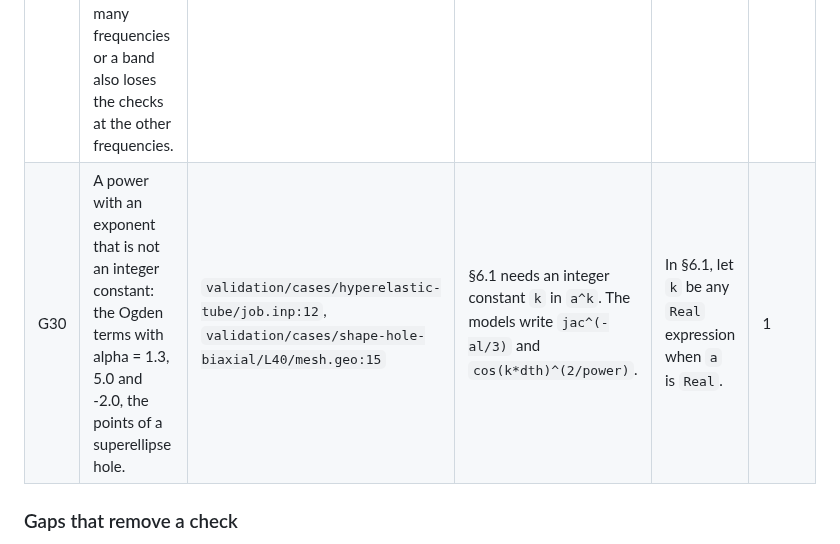
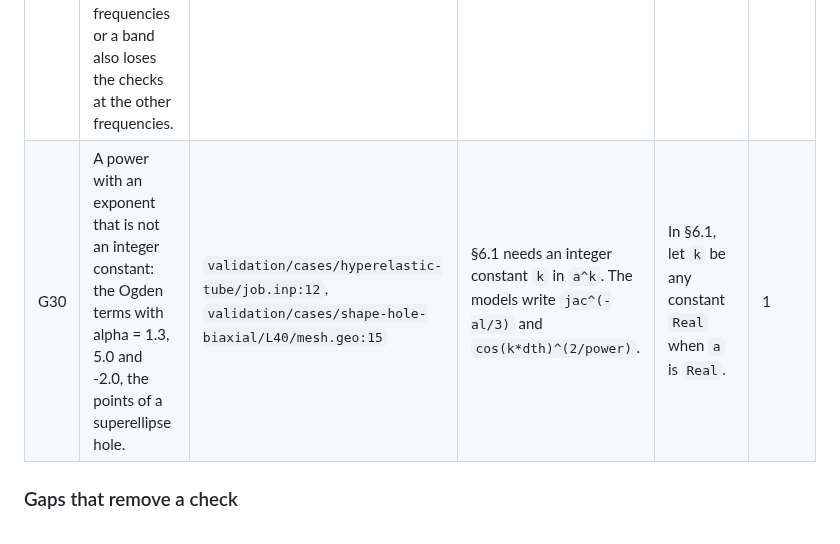
Before and after one commit to yujieteo/skein, a Markdown page: docs/femahoy_coverage.md, the part around the change. GitHub-like rendering.

Commit message:
no-mistakes(document): Align G30 fix wording and reflow reference line

```diff
--- a/docs/femahoy_coverage.md
+++ b/docs/femahoy_coverage.md
@@ -58,7 +58,7 @@ phase 1 closes the gap.
 | Gap | Femahoy feature | Evidence | Why the spec cannot state it | Smallest spec change | Phase |
 |---|---|---|---|---|---|
 | G9 | The frequencies of a harmonic step: one frequency, many frequencies, or a band of N points. A model with one frequency fails `check`. A case with many frequencies or a band also loses the checks at the other frequencies. | `validation/cases/line-wire-skin/wire/grid.toml:27`, `validation/cases/line-bars-getdp/bars/grid.toml:35`, `validation/cases/random-vibration-cantilever/job.inp:24` | `harmonic(freq:)` needs a list (§14.2), but a procedure argument is an `expr` (§3), and `expr` has no list. | Let a procedure argument be a `list` (§3), as in a study. | 1 |
-| G30 | A power with an exponent that is not an integer constant: the Ogden terms with alpha = 1.3, 5.0 and -2.0, the points of a superellipse hole. | `validation/cases/hyperelastic-tube/job.inp:12`, `validation/cases/shape-hole-biaxial/L40/mesh.geo:15` | §6.1 needs an integer constant `k` in `a^k`. The models write `jac^(-al/3)` and `cos(k*dth)^(2/power)`. | In §6.1, let `k` be any `Real` expression when `a` is `Real`. | 1 |
+| G30 | A power with an exponent that is not an integer constant: the Ogden terms with alpha = 1.3, 5.0 and -2.0, the points of a superellipse hole. | `validation/cases/hyperelastic-tube/job.inp:12`, `validation/cases/shape-hole-biaxial/L40/mesh.geo:15` | §6.1 needs an integer constant `k` in `a^k`. The models write `jac^(-al/3)` and `cos(k*dth)^(2/power)`. | In §6.1, let `k` be any constant `Real` when `a` is `Real`. | 1 |
 
 ### Gaps that remove a check
 
```
Also changed, not shown: docs/reference.md (+2 -1 lines).
